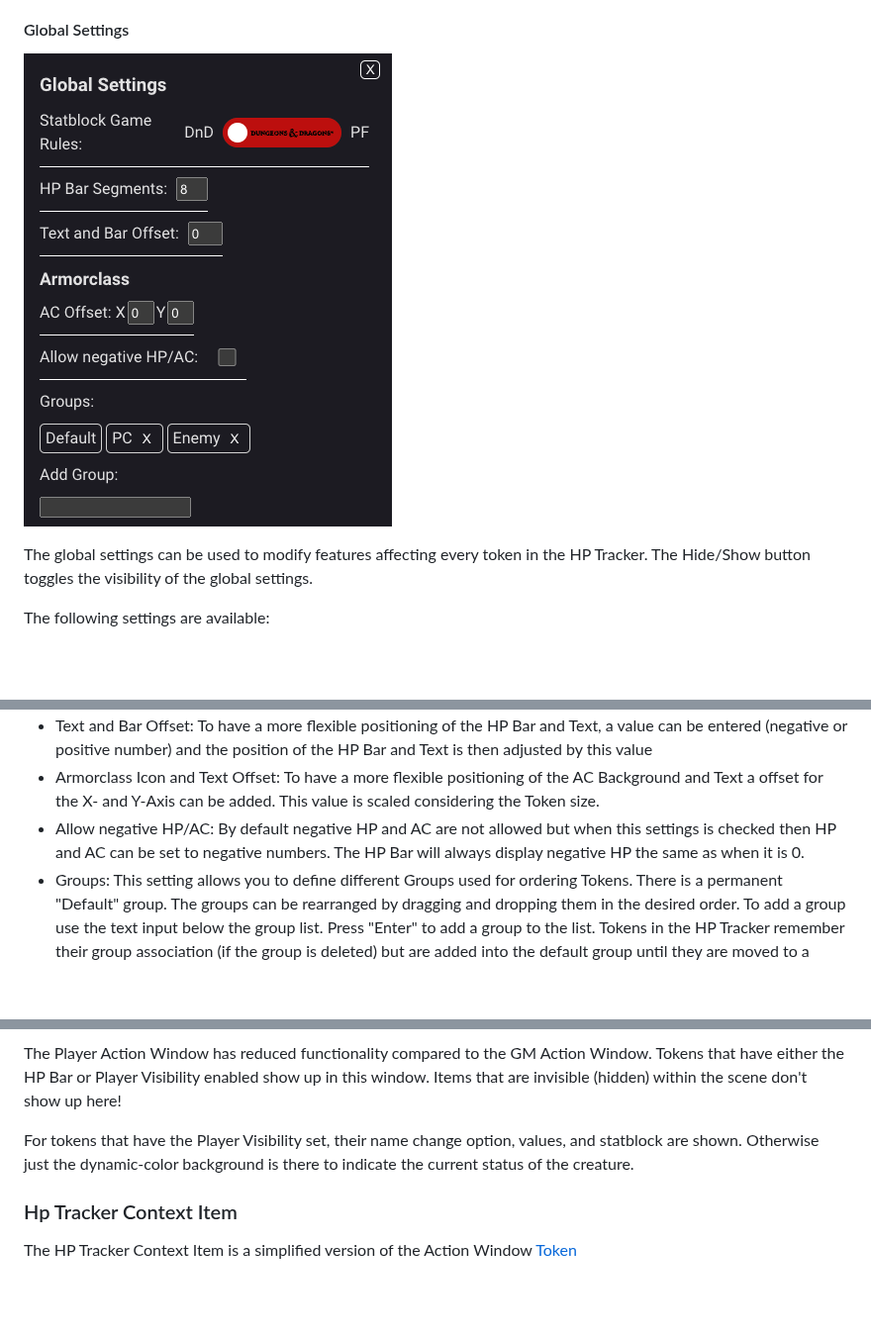
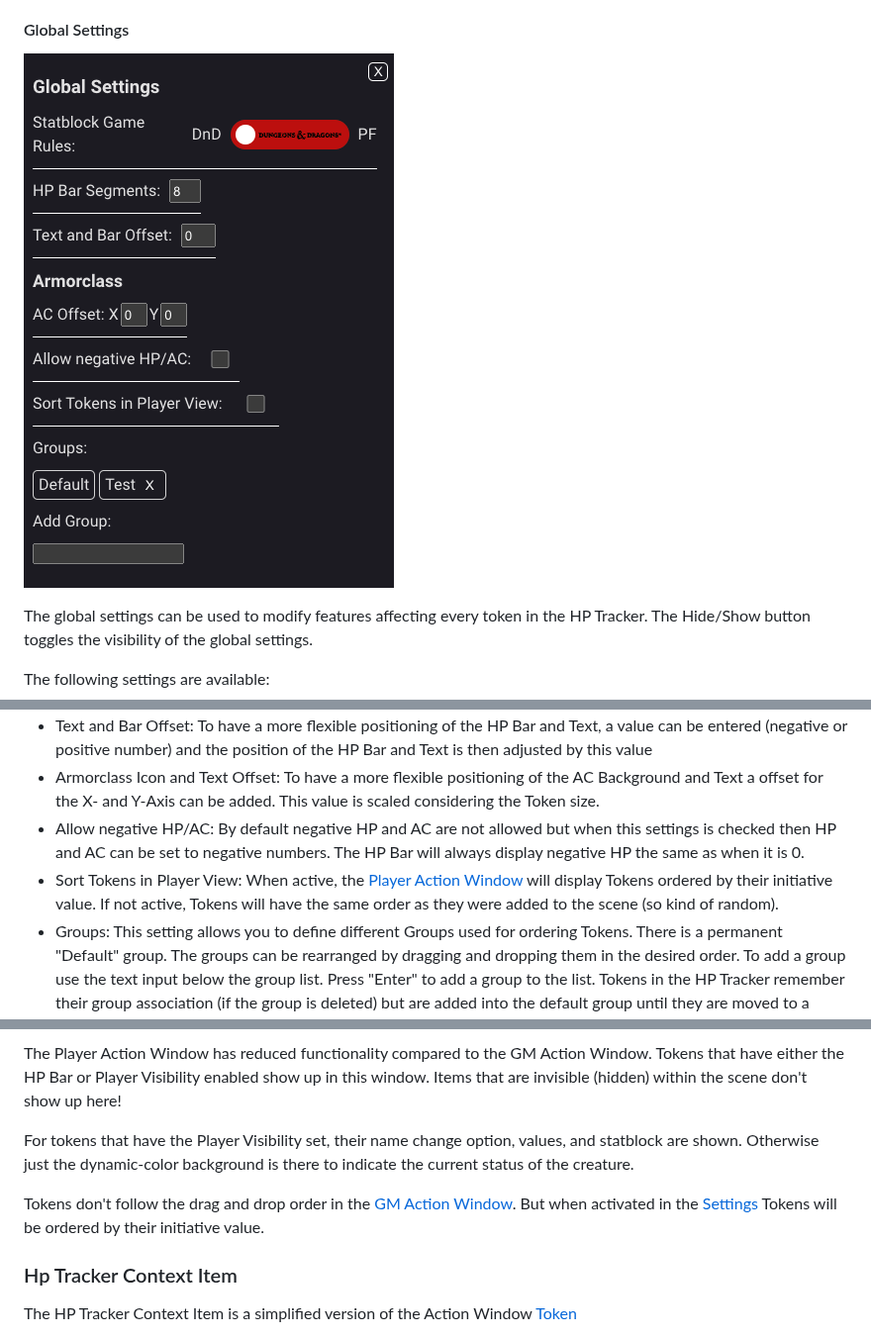
Before and after one commit to kamejosh/owlbear-hp-tracker, a Markdown page: USAGE.md, 3 parts joined by grey strips. Shown at 99% size. GitHub-like rendering; pictures changed too: docs/action_window_global_settings.png; blank space fills up the shorter version.

Commit message:
Add sortable playerview setting

```diff
--- a/USAGE.md
+++ b/USAGE.md
@@ -80,6 +80,7 @@ The following settings are available:
 + Text and Bar Offset: To have a more flexible positioning of the HP Bar and Text, a value can be entered (negative or positive number) and the position of the HP Bar and Text is then adjusted by this value
 + Armorclass Icon and Text Offset: To have a more flexible positioning of the AC Background and Text a offset for the X- and Y-Axis can be added. This value is scaled considering the Token size.
 + Allow negative HP/AC: By default negative HP and AC are not allowed but when this settings is checked then HP and AC can be set to negative numbers. The HP Bar will always display negative HP the same as when it is 0.
++ Sort Tokens in Player View: When active, the [Player Action Window](#player-action-window) will display Tokens ordered by their initiative value. If not active, Tokens will have the same order as they were added to the scene (so kind of random).
 + Groups: This setting allows you to define different Groups used for ordering Tokens. There is a permanent "Default" group. The groups can be rearranged by dragging and dropping them in the desired order. To add a group use the text input below the group list. Press "Enter" to add a group to the list. Tokens in the HP Tracker remember their group association (if the group is deleted) but are added into the default group until they are moved to a different group. So deleting and re-adding the same group restores the previously associated tokens to that same group.
 
 #### Token List
@@ -195,6 +196,8 @@ The Player Action Window has reduced functionality compared to the GM Action Win
 
 For tokens that have the Player Visibility set, their name change option, values, and statblock are shown. Otherwise just the dynamic-color background is there to indicate the current status of the creature.
 
+Tokens don't follow the drag and drop order in the [GM Action Window](#hp-tracker-action-window). But when activated in the [Settings](#global-settings) Tokens will be ordered by their initiative value.
+
 ### Hp Tracker Context Item
 
 The HP Tracker Context Item is a simplified version of the Action Window [Token](#token)
```
Also changed, not shown: CHANGELOG.md (+7 -0 lines), 8 other files.
